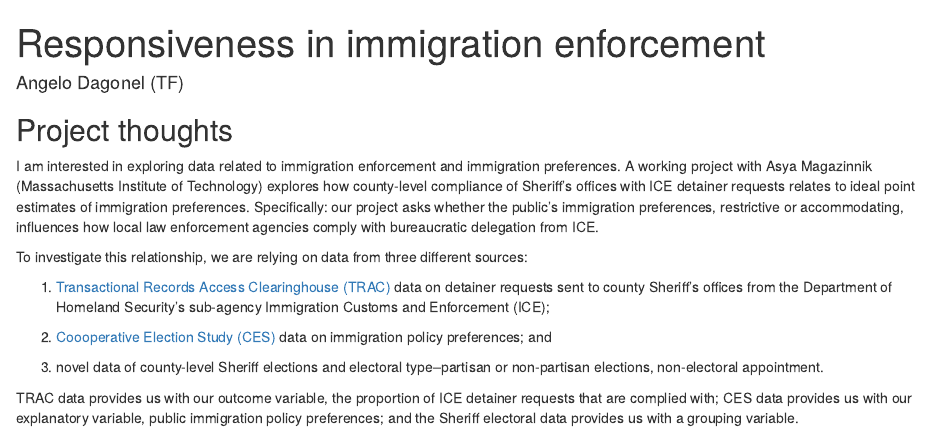
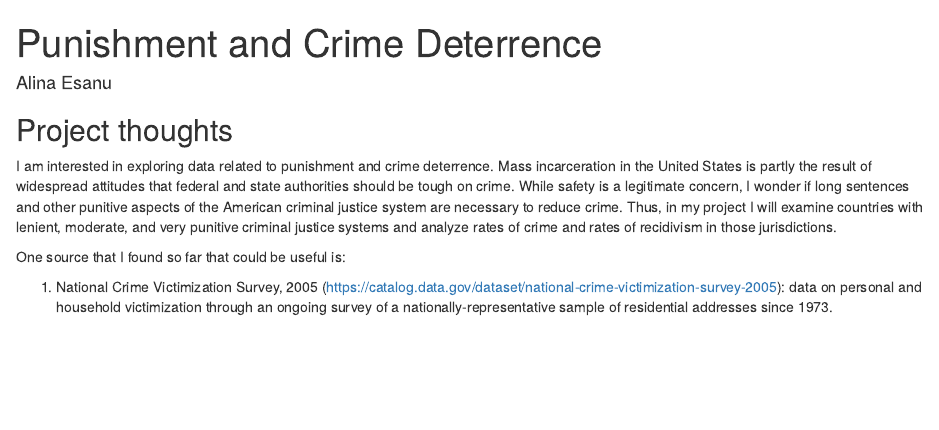
Before and after one commit to alinaesanu/gov50-final-project, an R Markdown document (index.Rmd): the page in a window 1100 px wide, from its top. Rendered offline with R 4.5, knitr and Pandoc, with nearby package versions; drawn as R Markdown's standard HTML page in place of the format the file asks for.

Commit message:
Updated name and ideas.

```diff
--- a/index.Rmd
+++ b/index.Rmd
@@ -1,7 +1,7 @@
 ---
-title: "Responsiveness in immigration enforcement"
-author: "Angelo Dagonel (TF)"
-description: "County-level ICE compliance under constituent preferences and electoral dynamics"
+title: "Punishment and Crime Deterrence "
+author: "Alina Esanu"
+description: "Correlation between punishment and crime rates"
 output:
   distill::distill_article:
     self_contained: false
@@ -11,14 +11,9 @@ output:
 
 ## Project thoughts
 
-I am interested in exploring data related to immigration enforcement and immigration preferences. A working project with Asya Magazinnik (Massachusetts Institute of Technology) explores how county-level compliance of Sheriff's offices with ICE detainer requests relates to ideal point estimates of immigration preferences. Specifically: our project asks whether the public's immigration preferences, restrictive or accommodating, influences how local law enforcement agencies comply with bureaucratic delegation from ICE.
+I am interested in exploring data related to punishment and crime deterrence. Mass incarceration in the United States is partly the result of widespread attitudes that federal and state authorities should be tough on crime. While safety is a legitimate concern, I wonder if long sentences and other punitive aspects of the American criminal justice system are necessary to reduce crime. Thus, in my project I will examine countries with lenient, moderate, and very punitive criminal justice systems and analyze rates of crime and rates of recidivism in those jurisdictions.
 
-To investigate this relationship, we are relying on data from three different sources:
+One source that I found so far that could be useful is:
 
-1. [Transactional Records Access Clearinghouse (TRAC)](https://trac.syr.edu/immigration/) data on detainer requests sent to county Sheriff's offices from the Department of Homeland Security's sub-agency Immigration Customs and Enforcement (ICE);
 
-2. [Coooperative Election Study (CES)](https://cces.gov.harvard.edu/) data on immigration policy preferences; and
-
-3. novel data of county-level Sheriff elections and electoral type--partisan or non-partisan elections, non-electoral appointment.
-
-TRAC data provides us with our outcome variable, the proportion of ICE detainer requests that are complied with; CES data provides us with our explanatory variable, public immigration policy preferences; and the Sheriff electoral data provides us with a grouping variable.
+1. National Crime Victimization Survey, 2005 (https://catalog.data.gov/dataset/national-crime-victimization-survey-2005): data on personal and household victimization through an ongoing survey of a nationally-representative sample of residential addresses since 1973.
```
Also changed, not shown: index.html.
